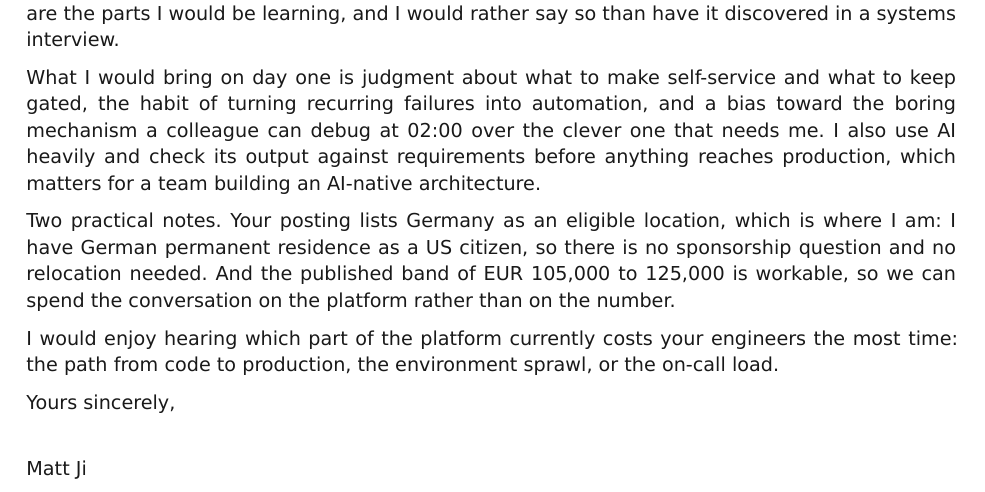
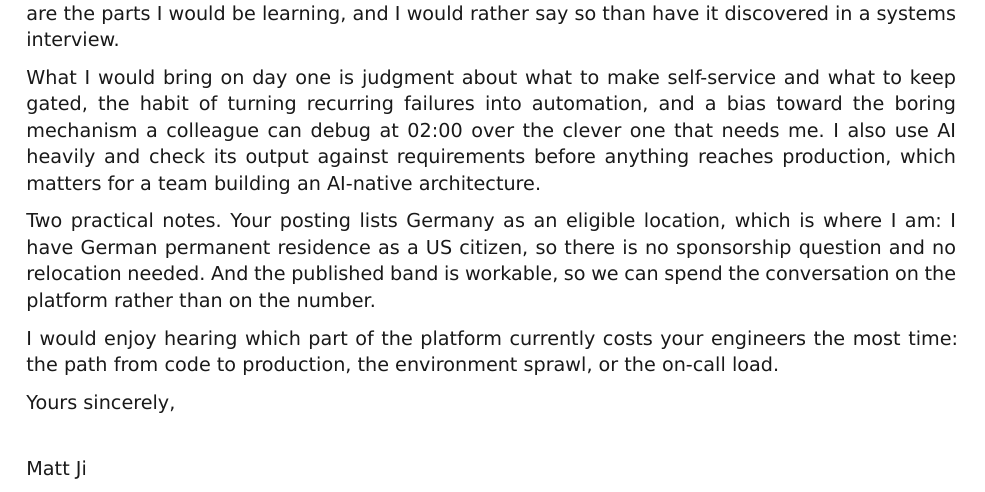
Before and after one commit to shaoyanji/nixconfig, a Typst document (submissions/attio/anschreiben.typ): part of the page, cut so that both start at the same text. The pictures show the PDF file submissions/attio/anschreiben.pdf that the author committed with the source.

Commit message:
appflow(attio): drop the salary numerals from the letter
The band is published, so quoting it back adds nothing and anchors the
conversation; saying it is workable keeps the point without the figure.

🤖 Generated with Codebuff
Co-Authored-By: Codebuff <noreply@codebuff.com>

```diff
--- a/submissions/attio/anschreiben.typ
+++ b/submissions/attio/anschreiben.typ
@@ -54,8 +54,7 @@ one that needs me. I also use AI heavily and check its output against requiremen
 which matters for a team building an AI-native architecture.
 
 Two practical notes. Your posting lists Germany as an eligible location, which is where I am: I have German permanent
-residence as a US citizen, so there is no sponsorship question and no relocation needed. And the published band of
-EUR 105,000 to 125,000 is workable, so we can spend the conversation on the platform rather than on the number.
+residence as a US citizen, so there is no sponsorship question and no relocation needed. And the published band is workable, so we can spend the conversation on the platform rather than on the number.
 
 I would enjoy hearing which part of the platform currently costs your engineers the most time: the path from code to
 production, the environment sprawl, or the on-call load.
```
Also changed, not shown: submissions/attio/submission-sheet.md (+1 -1 lines), submissions/attio/anschreiben.pdf, 1 other file.
